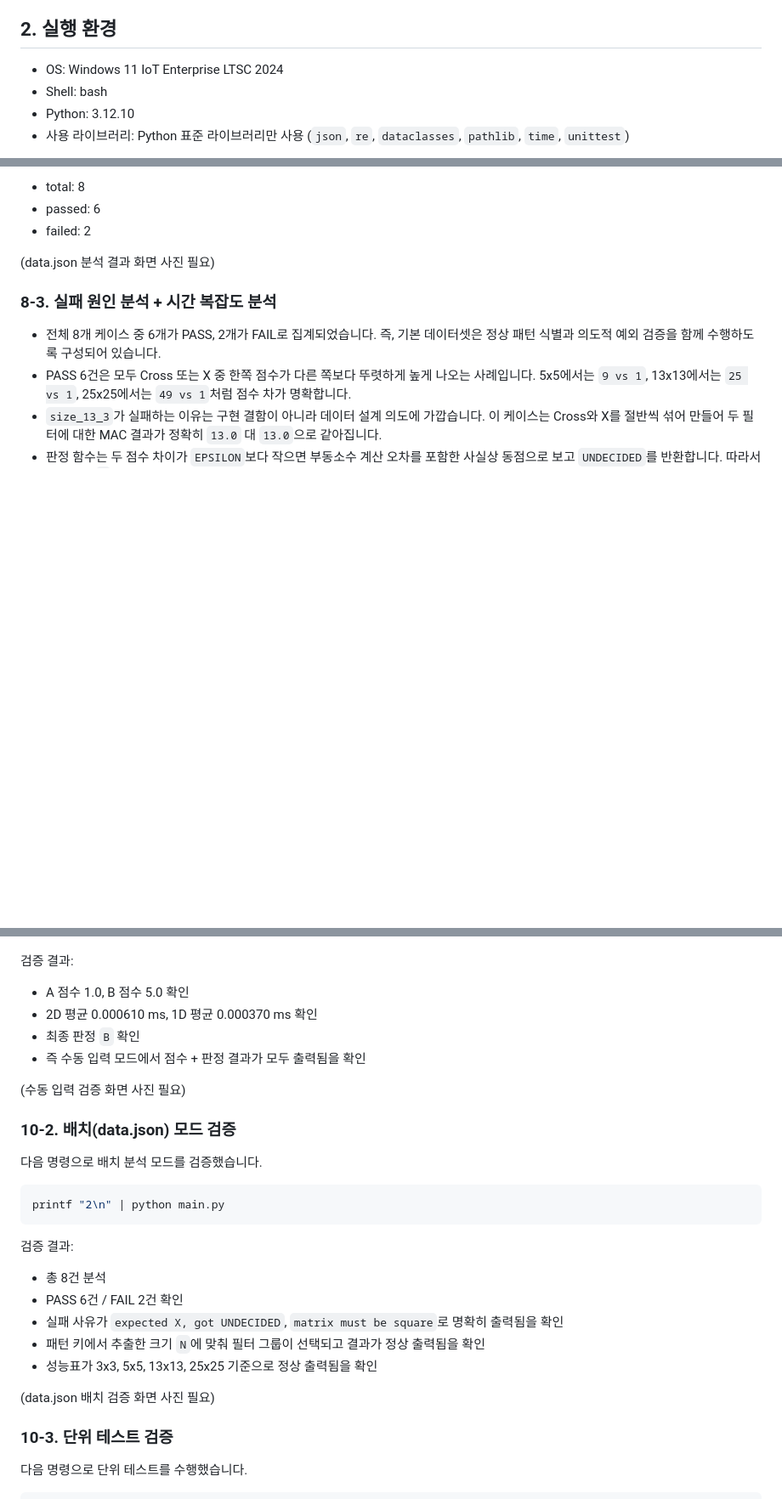
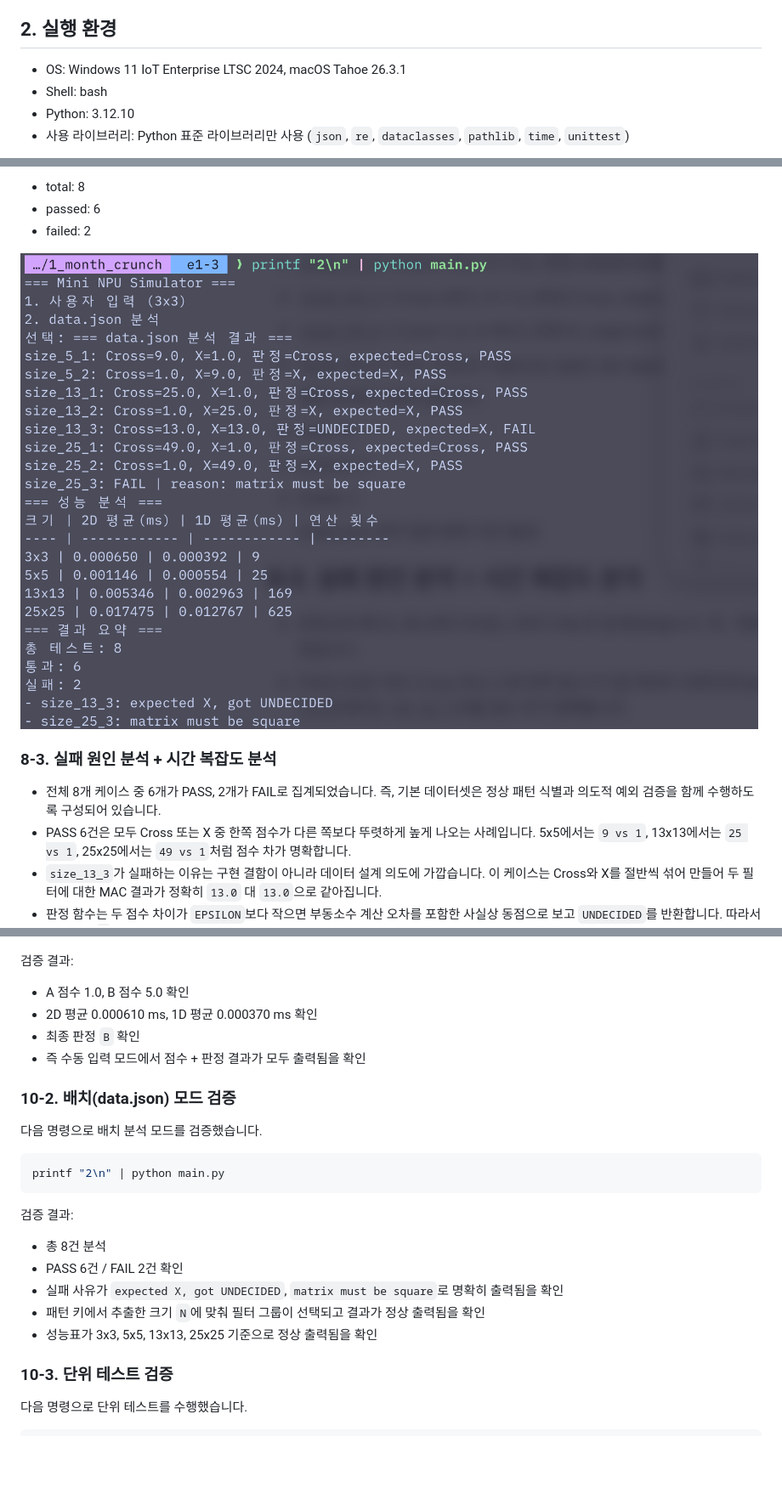
Before and after one commit to TraceofLight/1_month_crunch, a Markdown page: README.md, 3 parts joined by grey strips. Shown at 85% size. Drawn GitHub-style; pictures changed too: media/analyze_json_mode.png (added); blank space fills up the shorter version.

```diff
--- a/README.md
+++ b/README.md
@@ -11,7 +11,7 @@
 - 결과 리포트와 성능 비교 제공
 
 ## 2. 실행 환경
-- OS: Windows 11 IoT Enterprise LTSC 2024
+- OS: Windows 11 IoT Enterprise LTSC 2024, macOS Tahoe 26.3.1
 - Shell: bash
 - Python: 3.12.10
 - 사용 라이브러리: Python 표준 라이브러리만 사용 (`json`, `re`, `dataclasses`, `pathlib`, `time`, `unittest`)
@@ -207,7 +207,7 @@ printf "2\n" | python main.py
 - passed: 6
 - failed: 2
 
-(data.json 분석 결과 화면 사진 필요)
+![analyze_json_mode](./media/analyze_json_mode.png)
 
 ### 8-3. 실패 원인 분석 + 시간 복잡도 분석
 - 전체 8개 케이스 중 6개가 PASS, 2개가 FAIL로 집계되었습니다. 즉, 기본 데이터셋은 정상 패턴 식별과 의도적 예외 검증을 함께 수행하도록 구성되어 있습니다.
@@ -295,7 +295,6 @@ printf "1\n0 1 0\n1 1 1\n0 1 0\n1 0 1\n0 1 0\n1 0 1\n1 0 1\n0 1 0\n1 0 1\n" | py
 - 최종 판정 `B` 확인
 - 즉 수동 입력 모드에서 점수 + 판정 결과가 모두 출력됨을 확인
 
-(수동 입력 검증 화면 사진 필요)
 
 ### 10-2. 배치(data.json) 모드 검증
 다음 명령으로 배치 분석 모드를 검증했습니다.
@@ -311,7 +310,6 @@ printf "2\n" | python main.py
 - 패턴 키에서 추출한 크기 `N`에 맞춰 필터 그룹이 선택되고 결과가 정상 출력됨을 확인
 - 성능표가 3x3, 5x5, 13x13, 25x25 기준으로 정상 출력됨을 확인
 
-(data.json 배치 검증 화면 사진 필요)
 
 ### 10-3. 단위 테스트 검증
 다음 명령으로 단위 테스트를 수행했습니다.
```
Also changed, not shown: other parts of README.md (+3 -4 lines), media/benchmark.png (added), media/manual_typing_mode.png (added), media/test_result.png (added), 1 other file.
